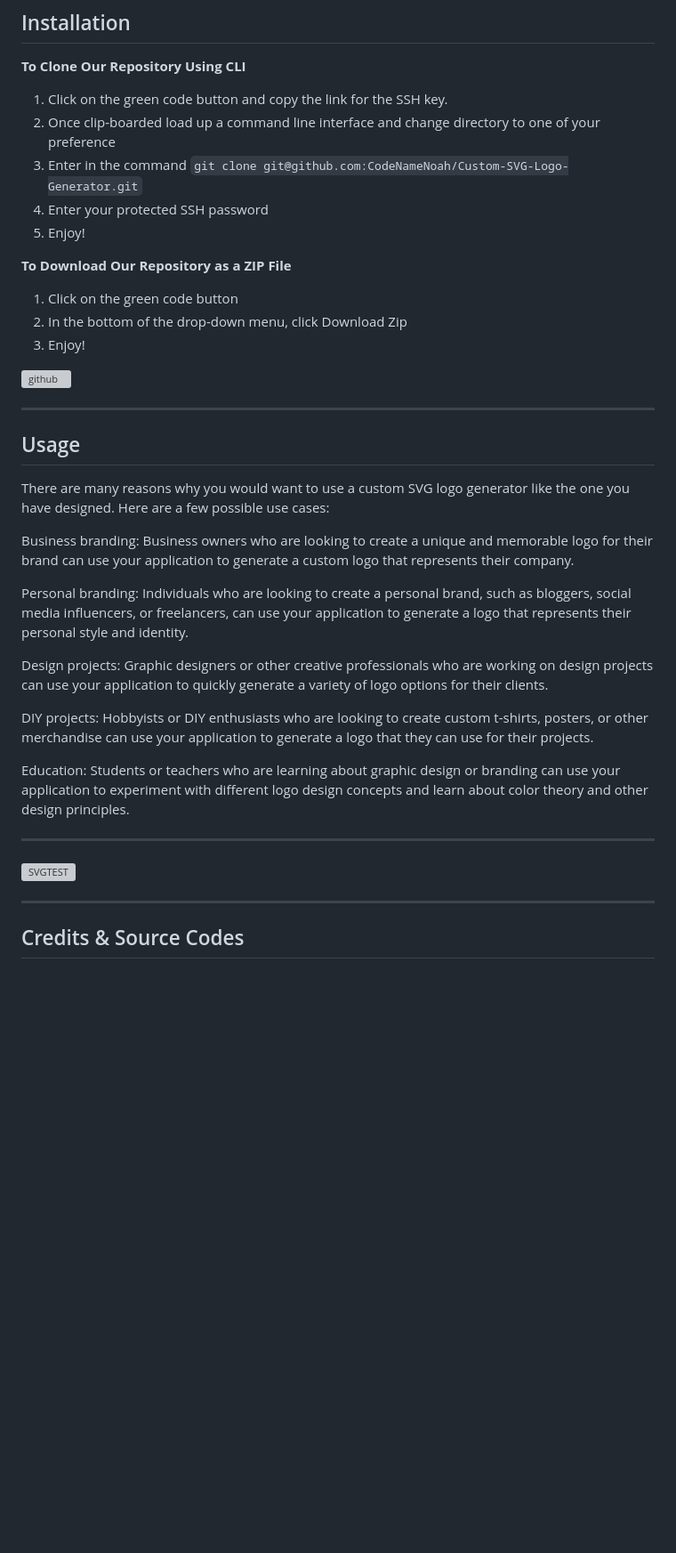
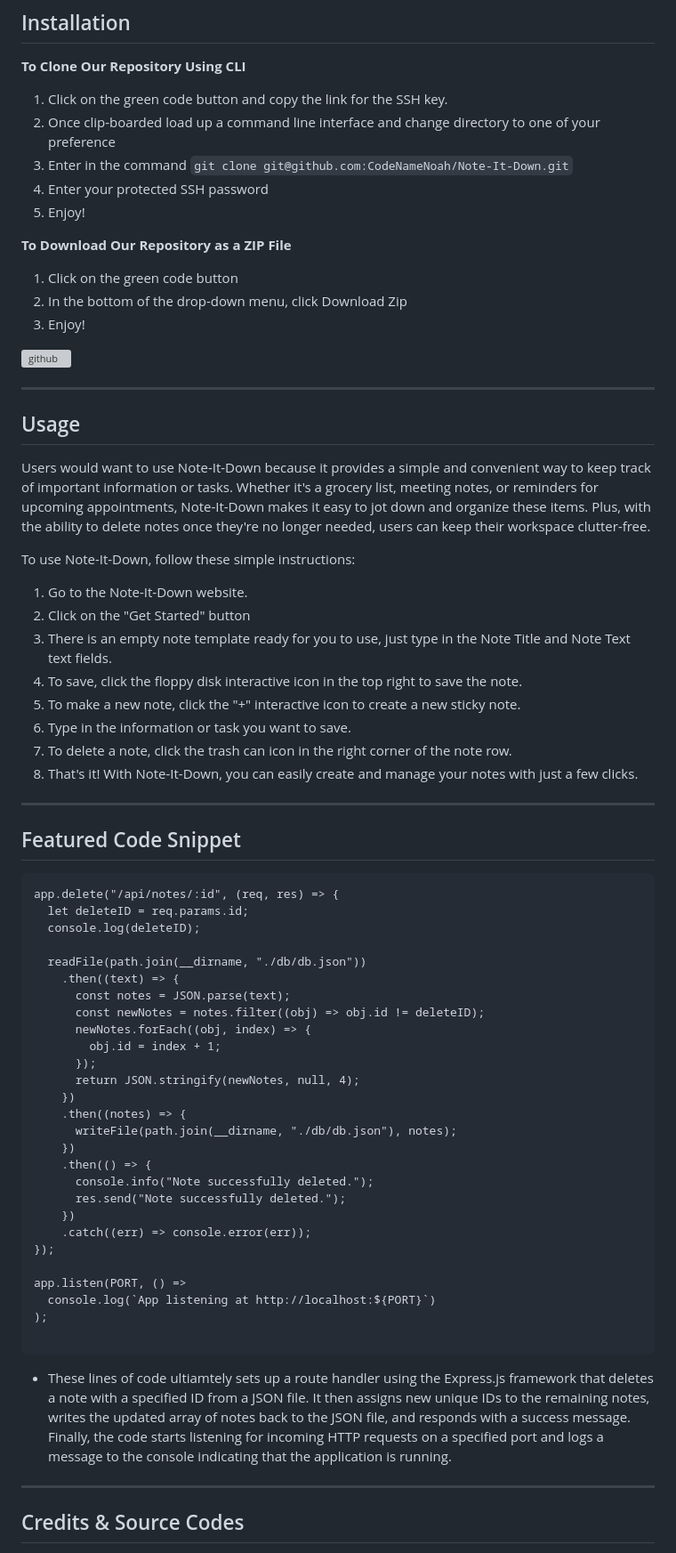
Before and after one commit to CodeNameNoah/Note-It-Down, a Markdown page: README.md, the part around the change printed below. Shown: that part at 89% size. GitHub-like rendering; blank space fills up the shorter version; grey boxes are pictures that could not be loaded.

Commit message:
Revised markdown file to reflect accurate representation of application

````diff
--- a/README.md
+++ b/README.md
@@ -49,7 +41,7 @@ Thank you for using my logo generating application! I hope you enjoy creating yo
 
 1. Click on the green code button and copy the link for the SSH key.
 2. Once clip-boarded load up a command line interface and change directory to one of your preference
-3. Enter in the command `git clone git@github.com:CodeNameNoah/Custom-SVG-Logo-Generator.git`
+3. Enter in the command `git clone git@github.com:CodeNameNoah/Note-It-Down.git`
 4. Enter your protected SSH password
 5. Enjoy!
 
@@ -65,21 +57,54 @@ Thank you for using my logo generating application! I hope you enjoy creating yo
 
 ## Usage
 
-There are many reasons why you would want to use a custom SVG logo generator like the one you have designed. Here are a few possible use cases:
+Users would want to use Note-It-Down because it provides a simple and convenient way to keep track of important information or tasks. Whether it's a grocery list, meeting notes, or reminders for upcoming appointments, Note-It-Down makes it easy to jot down and organize these items. Plus, with the ability to delete notes once they're no longer needed, users can keep their workspace clutter-free.
 
-Business branding: Business owners who are looking to create a unique and memorable logo for their brand can use your application to generate a custom logo that represents their company.
+To use Note-It-Down, follow these simple instructions:
 
-Personal branding: Individuals who are looking to create a personal brand, such as bloggers, social media influencers, or freelancers, can use your application to generate a logo that represents their personal style and identity.
-
-Design projects: Graphic designers or other creative professionals who are working on design projects can use your application to quickly generate a variety of logo options for their clients.
-
-DIY projects: Hobbyists or DIY enthusiasts who are looking to create custom t-shirts, posters, or other merchandise can use your application to generate a logo that they can use for their projects.
-
-Education: Students or teachers who are learning about graphic design or branding can use your application to experiment with different logo design concepts and learn about color theory and other design principles.
+1. Go to the Note-It-Down website.
+2. Click on the "Get Started" button
+3. There is an empty note template ready for you to use, just type in the Note Title and Note Text text fields.
+4. To save, click the floppy disk interactive icon in the top right to save the note.
+5. To make a new note, click the "+" interactive icon to create a new sticky note.
+6. Type in the information or task you want to save.
+7. To delete a note, click the trash can icon in the right corner of the note row.
+8. That's it! With Note-It-Down, you can easily create and manage your notes with just a few clicks.
 
 ---
 
-![SVGTEST](https://user-images.githubusercontent.com/127361736/234174745-4090a858-7664-4245-8ec0-e6e69cae55e4.png)
+## Featured Code Snippet
+
+```
+app.delete("/api/notes/:id", (req, res) => {
+  let deleteID = req.params.id;
+  console.log(deleteID);
+
+  readFile(path.join(__dirname, "./db/db.json"))
+    .then((text) => {
+      const notes = JSON.parse(text);
+      const newNotes = notes.filter((obj) => obj.id != deleteID);
+      newNotes.forEach((obj, index) => {
+        obj.id = index + 1;
+      });
+      return JSON.stringify(newNotes, null, 4);
+    })
+    .then((notes) => {
+      writeFile(path.join(__dirname, "./db/db.json"), notes);
+    })
+    .then(() => {
+      console.info("Note successfully deleted.");
+      res.send("Note successfully deleted.");
+    })
+    .catch((err) => console.error(err));
+});
+
+app.listen(PORT, () =>
+  console.log(`App listening at http://localhost:${PORT}`)
+);
+
+```
+
+- These lines of code ultiamtely sets up a route handler using the Express.js framework that deletes a note with a specified ID from a JSON file. It then assigns new unique IDs to the remaining notes, writes the updated array of notes back to the JSON file, and responds with a success message. Finally, the code starts listening for incoming HTTP requests on a specified port and logs a message to the console indicating that the application is running.
 
 ---
 
````
Also changed, not shown: other parts of README.md (+15 -23 lines).
